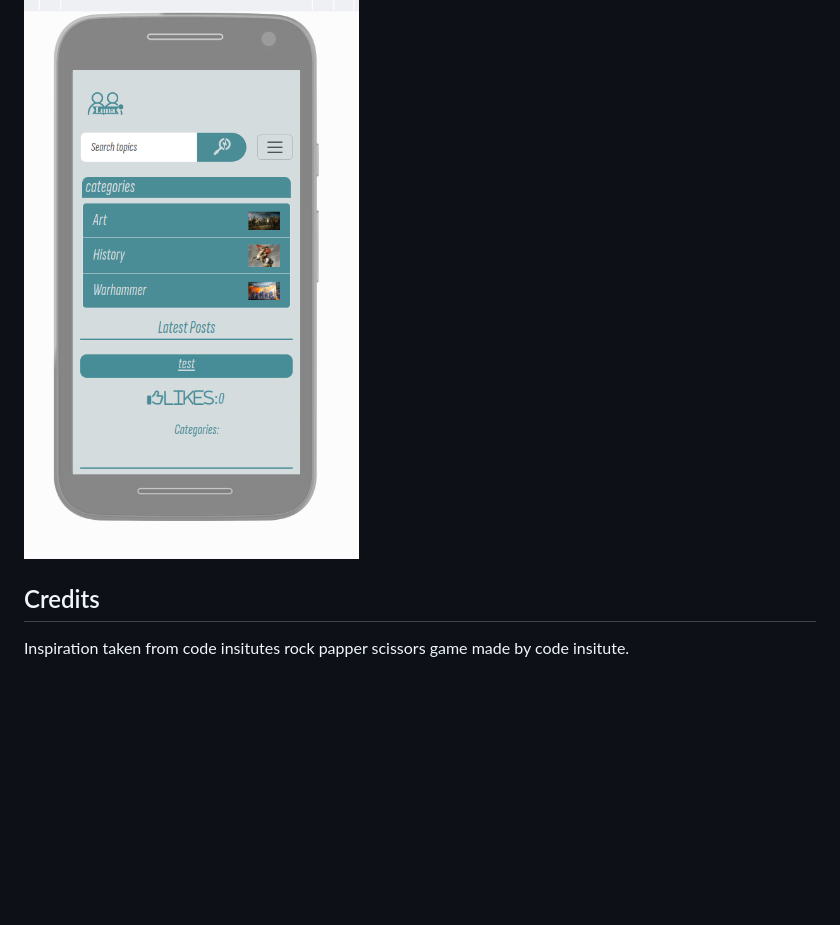
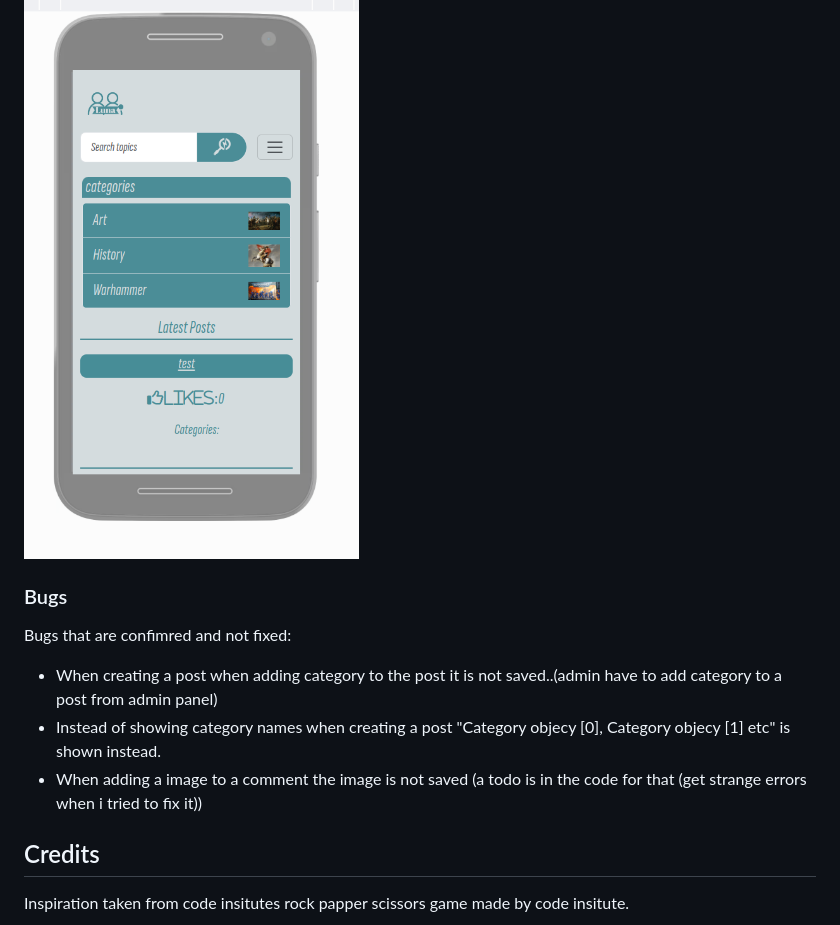
Before and after one commit to CamillaTH/portfolio-4, a Markdown page: README.md, the part around the change. GitHub-like rendering; blank space fills up the shorter version.

Commit message:
added more readme conttent

```diff
--- a/README.md
+++ b/README.md
@@ -128,6 +128,14 @@ Profile page where user can add/change thier profile picture. The form is using
 
 ![alt text](static/images/readme/luna_readme_responsive.png)
 
+### Bugs
+
+Bugs that are confimred and not fixed:
+* When creating a post when adding category to the post it is not saved..(admin have to add category to a post from admin panel)
+* Instead of showing category names when creating a post "Category objecy [0], Category objecy [1] etc" is shown instead.
+* When adding a image to a comment the image is not saved (a todo is in the code for that (get strange errors when i tried to fix it))
+
+
 ## Credits
 
 Inspiration taken from code insitutes rock papper scissors game made by code insitute.
```
